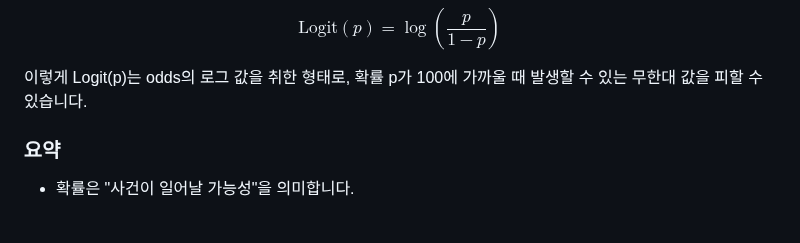
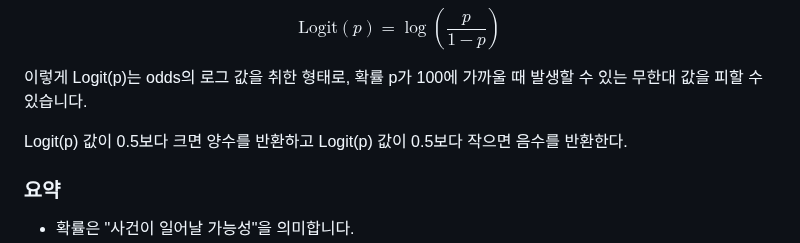
Before and after one commit to sw-dreamer/Bigdata19, a Markdown page: 10. 머신러닝 및 딥러닝/02.사이킷런 머신러닝.md, the part around the change. GitHub-like rendering; blank space fills up the shorter version.

```diff
--- a/10. 머신러닝 및 딥러닝/02.사이킷런 머신러닝.md
+++ b/10. 머신러닝 및 딥러닝/02.사이킷런 머신러닝.md
@@ -743,6 +743,7 @@ $$
 
 이렇게 Logit(p)는 odds의 로그 값을 취한 형태로, 확률 p가 100에 가까울 때 발생할 수 있는 무한대 값을 피할 수 있습니다.
 
+Logit(p) 값이 0.5보다 크면 양수를 반환하고 Logit(p) 값이 0.5보다 작으면 음수를 반환한다.
 
 ### 요약
 - 확률은 "사건이 일어날 가능성"을 의미합니다.
```
